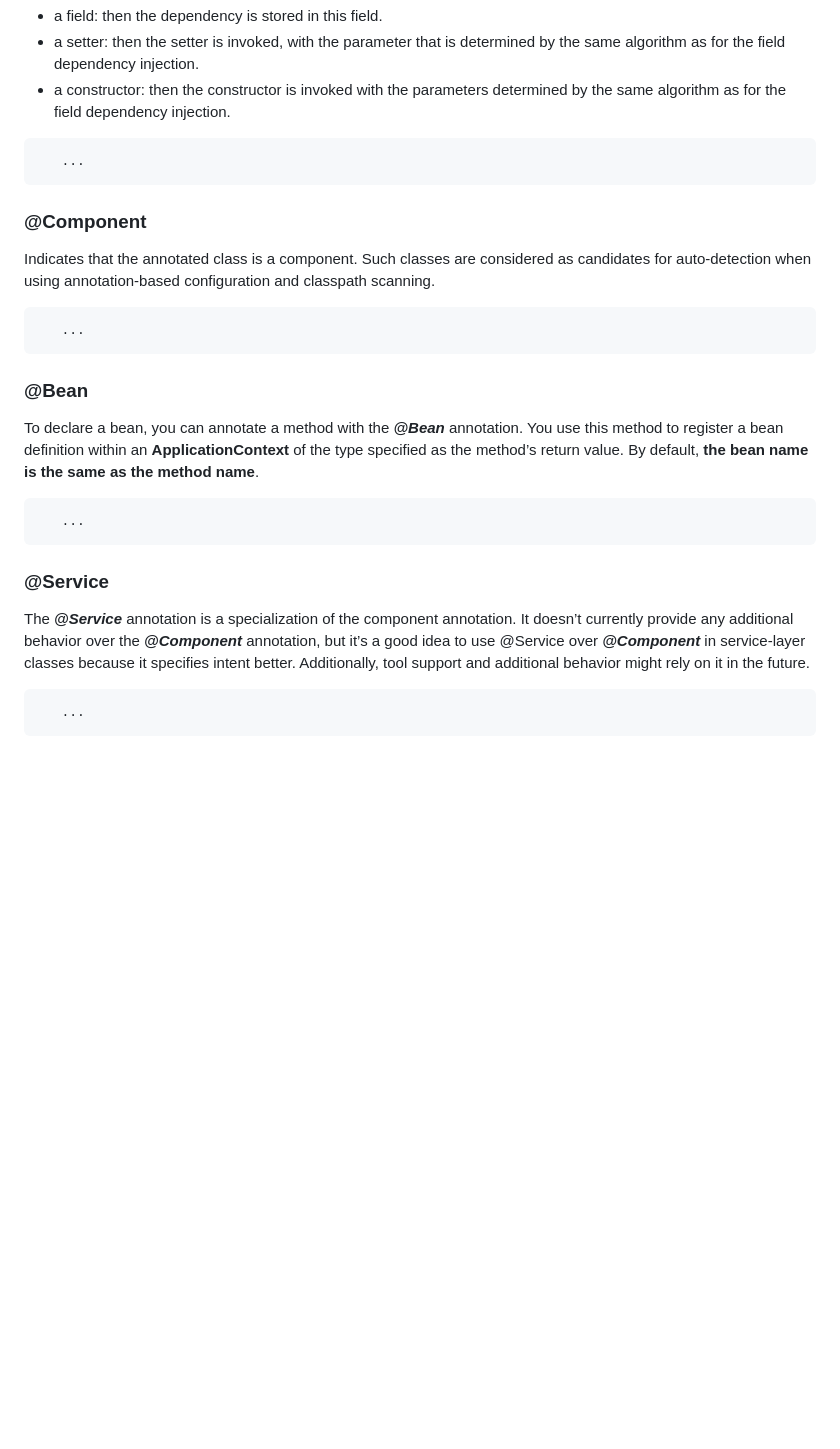
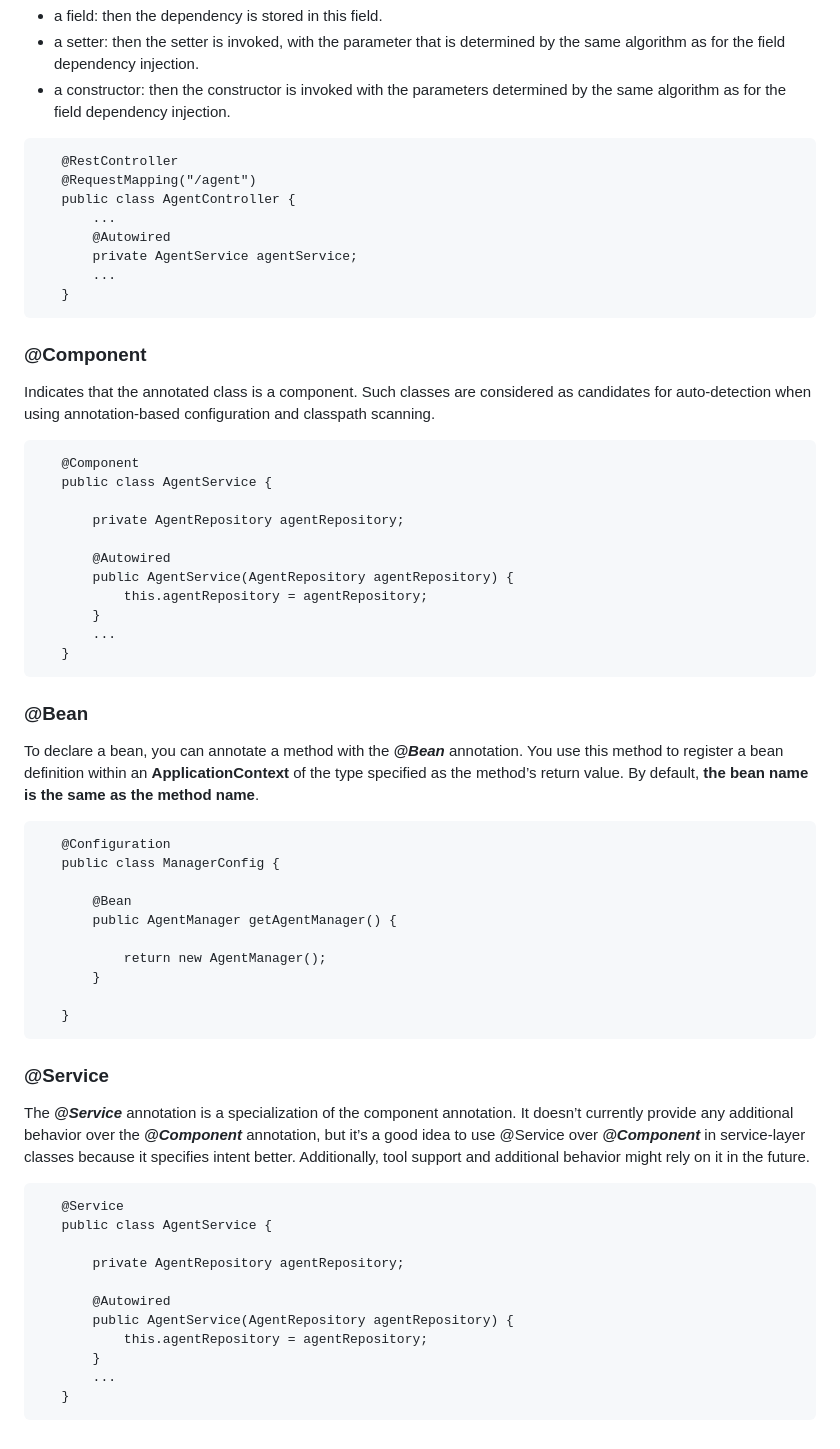
Before and after one commit to AveePB/AV, a Markdown page: README.md, the part around the change. GitHub-like rendering; blank space fills up the shorter version.

Commit message:
Completed README

````diff
--- a/README.md
+++ b/README.md
@@ -58,7 +58,14 @@ If ***@Autowired*** is applied to:
 - a constructor: then the constructor is invoked with the parameters determined by the same algorithm as for the field dependency injection.
 
 ```
-   ...
+   @RestController
+   @RequestMapping("/agent")
+   public class AgentController {
+       ...
+       @Autowired
+       private AgentService agentService;
+       ...
+   }
 ```
 
 ### @Component <a name="component_annotation"></a>
@@ -66,7 +73,17 @@ Indicates that the annotated class is a component. Such classes are considered a
 annotation-based configuration and classpath scanning.
 
 ```
-   ...
+   @Component
+   public class AgentService {
+
+       private AgentRepository agentRepository;
+
+       @Autowired
+       public AgentService(AgentRepository agentRepository) {
+           this.agentRepository = agentRepository;
+       }
+       ...
+   }
 ```
 
 ### @Bean <a name="bean_annotation"></a>
@@ -74,7 +91,16 @@ To declare a bean, you can annotate a method with the ***@Bean*** annotation. Yo
 an **ApplicationContext** of the type specified as the method’s return value. By default, **the bean name is the same as the method name**.
 
 ```
-   ...
+   @Configuration
+   public class ManagerConfig {
+
+       @Bean
+       public AgentManager getAgentManager() {
+
+           return new AgentManager();
+       }
+
+   }
 ```
 
 ### @Service <a name="service_annotation"></a>
@@ -83,5 +109,15 @@ annotation, but it’s a good idea to use @Service over ***@Component*** in serv
 Additionally, tool support and additional behavior might rely on it in the future.
 
 ```
-   ...
+   @Service
+   public class AgentService {
+
+       private AgentRepository agentRepository;
+
+       @Autowired
+       public AgentService(AgentRepository agentRepository) {
+           this.agentRepository = agentRepository;
+       }
+       ...
+   }
 ```
````
